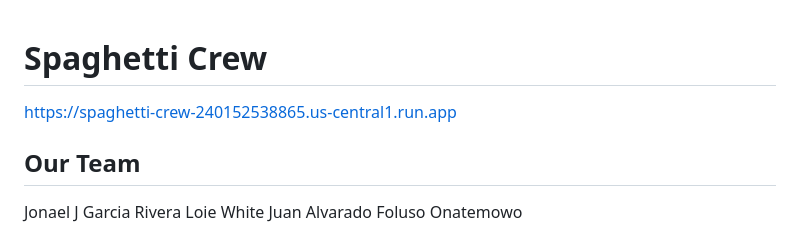
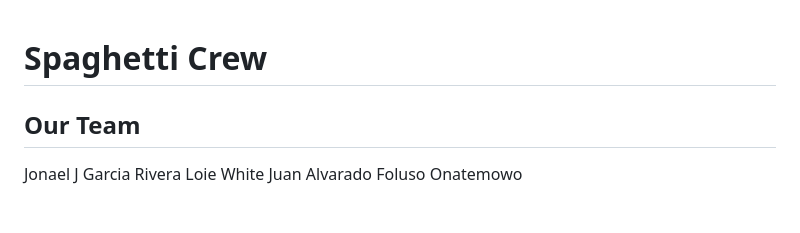
Before and after one commit to JuanAlvarado305/Streamlit-Workout-Activity-App, a Markdown page: README.md, the part around the change. Rendered like a GitHub page; blank space fills up the shorter version.

```diff
--- a/README.md
+++ b/README.md
@@ -1,5 +1,5 @@
 # Spaghetti Crew
-https://spaghetti-crew-240152538865.us-central1.run.app
+
 ## Our Team
 
 Jonael J Garcia Rivera
```
